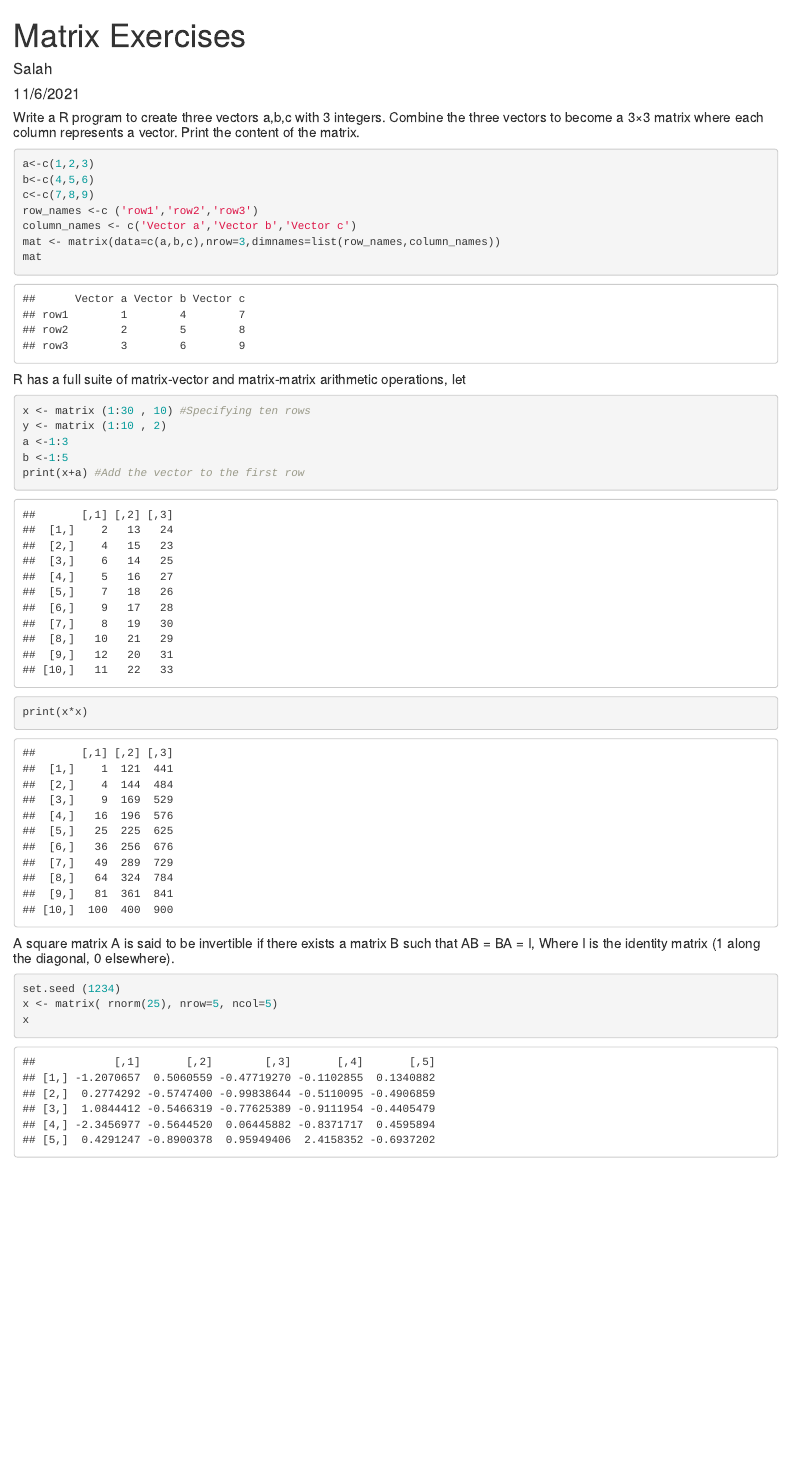
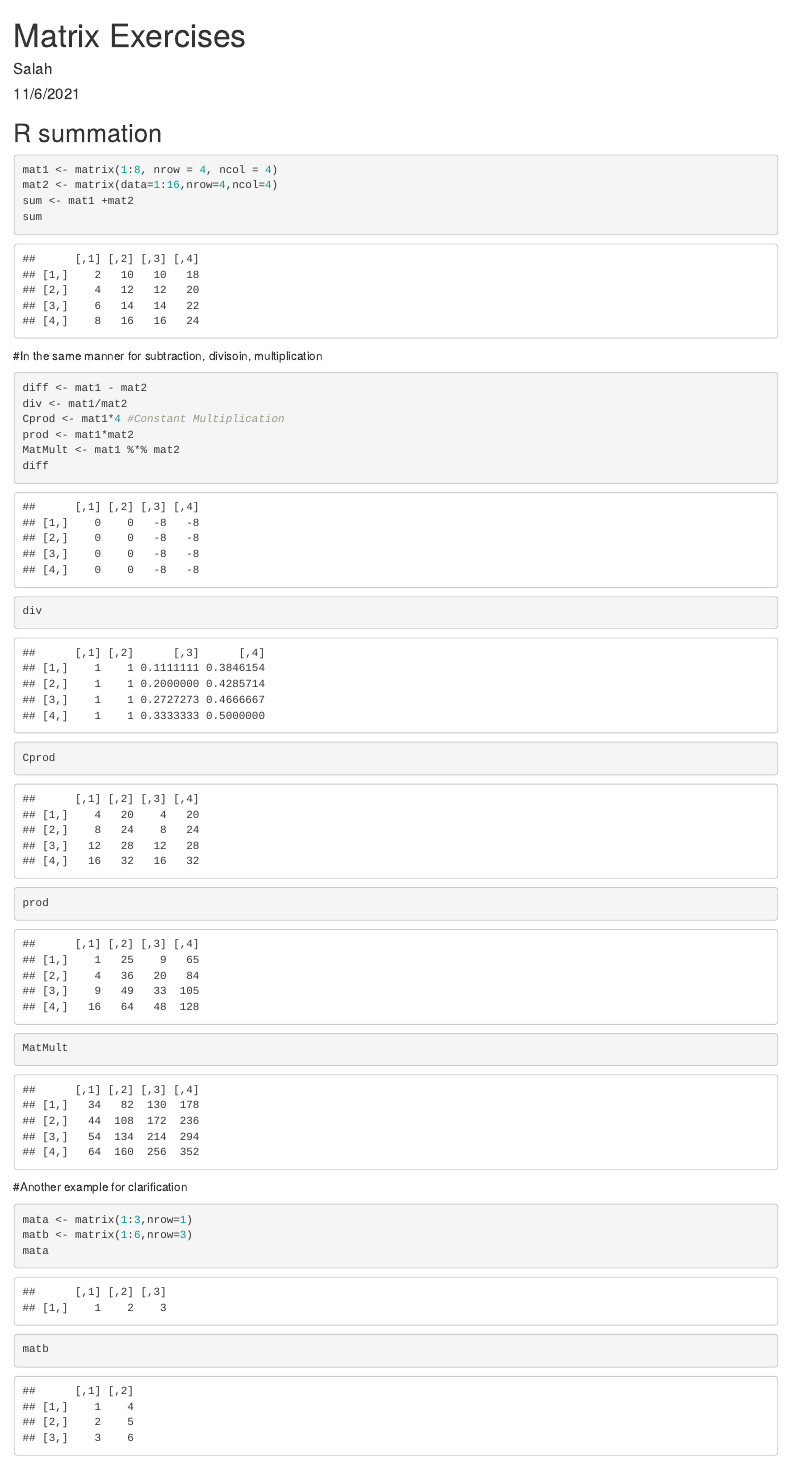
Before and after one commit to KAFSALAH/DataScience_R, an R Markdown document (Advanced R/Matrix Exercises.Rmd): the page in a window 1100 px wide, from its top. Rendered offline with R 4.5, knitr and Pandoc, with nearby package versions.

Commit message:
Summation, Multiplication, Mixing

````diff
--- a/Advanced R/Matrix Exercises.Rmd
+++ b/Advanced R/Matrix Exercises.Rmd
@@ -8,6 +8,38 @@ output: html_document
 ```{r setup, include=FALSE}
 knitr::opts_chunk$set(echo = TRUE)
 ```
+
+## R summation
+```{r}
+mat1 <- matrix(1:8, nrow = 4, ncol = 4)
+mat2 <- matrix(data=1:16,nrow=4,ncol=4)
+sum <- mat1 +mat2
+sum
+```
+#In the same manner for subtraction, divisoin, multiplication
+```{r}
+diff <- mat1 - mat2
+div <- mat1/mat2
+Cprod <- mat1*4 #Constant Multiplication
+prod <- mat1*mat2
+MatMult <- mat1 %*% mat2
+diff
+div
+Cprod
+prod
+MatMult
+```
+
+#Another example for clarification
+```{r}
+
+mata <- matrix(1:3,nrow=1)
+matb <- matrix(1:6,nrow=3)
+mata
+matb
+mata%*%matb
+```
+
 
 ##### Write a R program to create three vectors a,b,c with 3 integers. Combine the three vectors to become a 3×3 matrix where each column represents a vector. Print the content of the matrix.
 ```{r}
````
